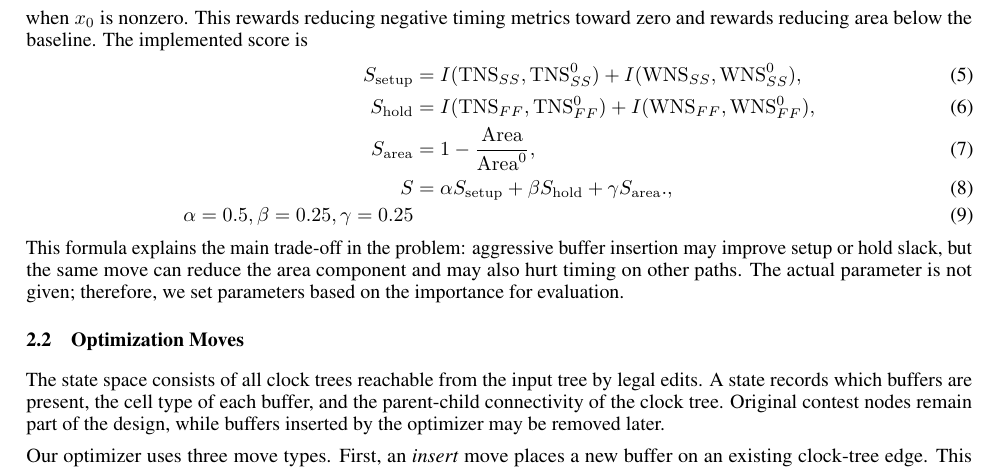
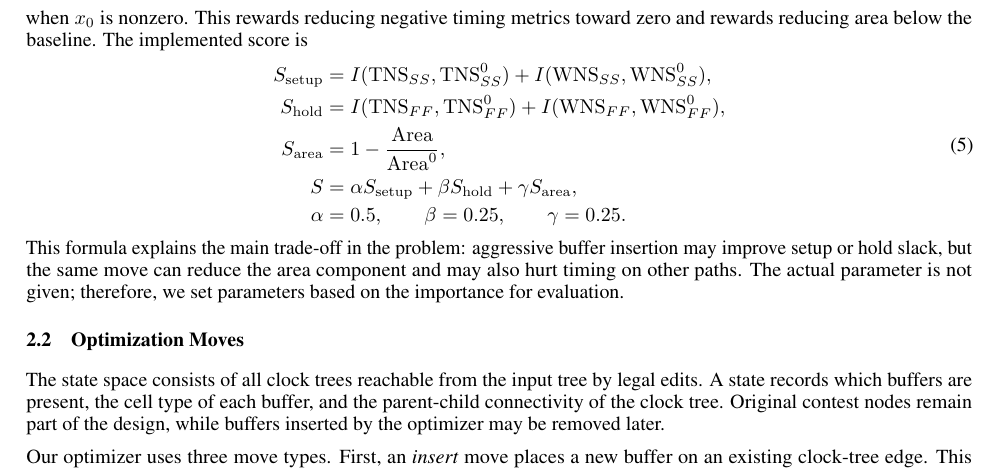
Before and after one commit to AaronWu-train/iccadcontest-2026D, a LaTeX paper (report/main.tex): part of page 2 of 3, cut so that both start at the same text. Compiled offline with pdfLaTeX.

Commit message:
simple modification

```diff
--- a/report/main.tex
+++ b/report/main.tex
@@ -133,9 +134,10 @@ zero and rewards reducing area below the baseline.  The implemented score is
     S
       &= \alpha S_{\mathrm{setup}}
        + \beta S_{\mathrm{hold}}
-     + \gamma S_{\mathrm{area}}. , \\
-     \alpha = 0.5, \beta = 0.25, \gamma = 0.25
-\end{align}
+       + \gamma S_{\mathrm{area}}, \\
+    \alpha &= 0.5, \qquad \beta = 0.25, \qquad \gamma = 0.25.
+  \end{aligned}
+\end{equation}
 This formula explains the main trade-off in the problem: aggressive buffer
 insertion may improve setup or hold slack, but the same move can reduce the area
 component and may also hurt timing on other paths. The actual parameter is not given; therefore, we set parameters based on the importance for evaluation.
```
Also changed, not shown: report/main.pdf, report/main.tex (3 more changed lines). Lines whose indentation alone changed are shown as unchanged.
